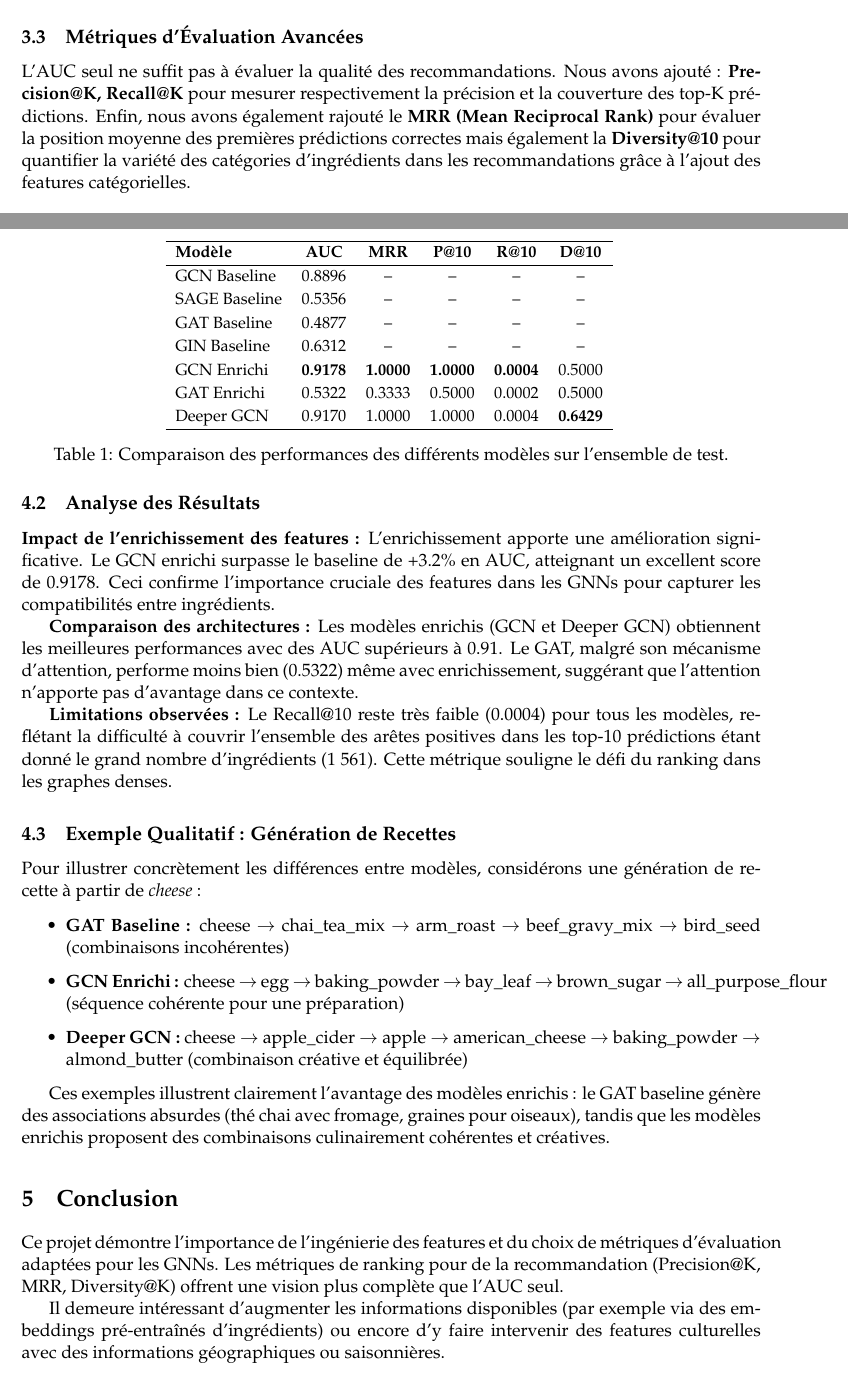
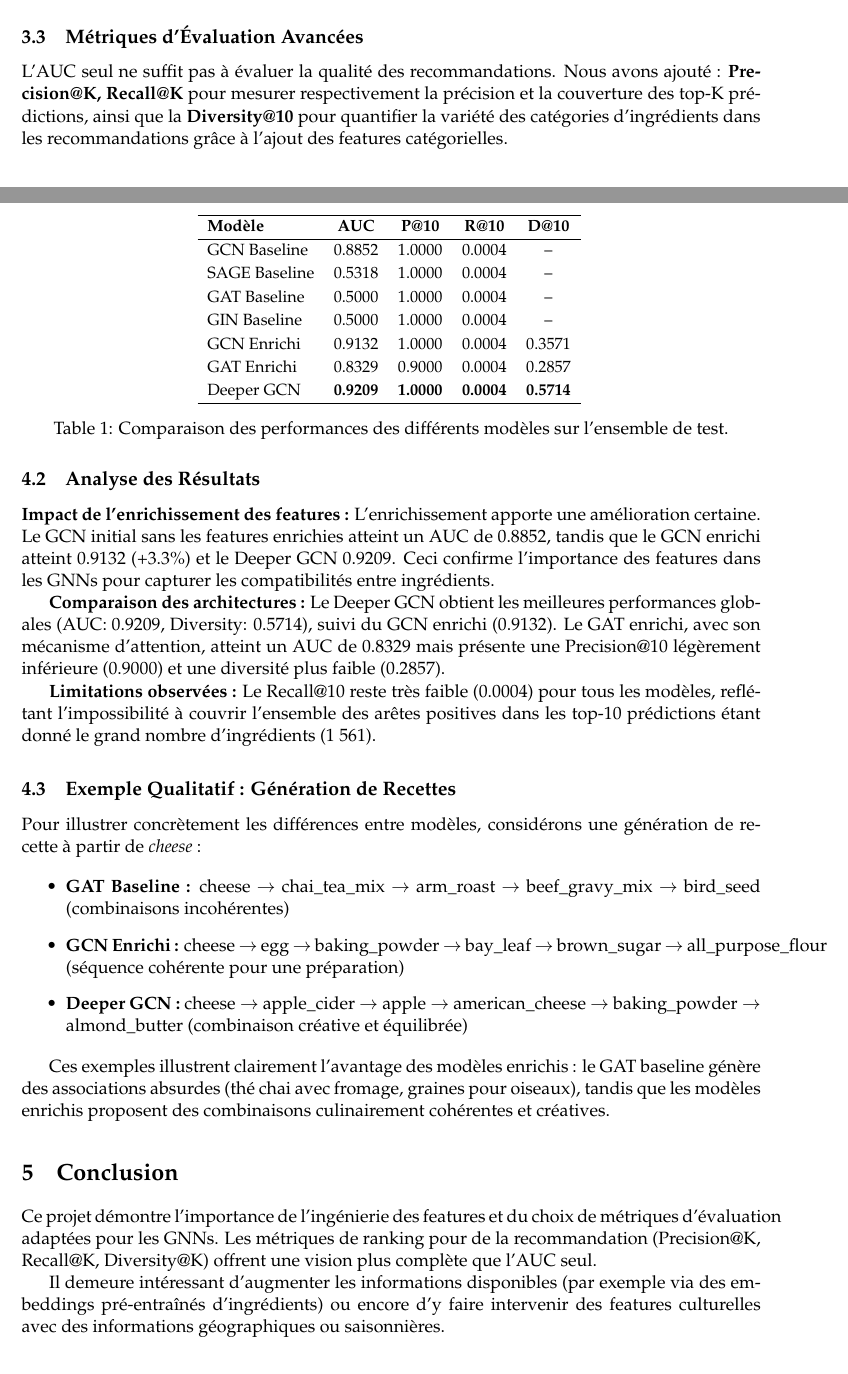
Before and after one commit to ErwannLesech/Improving-What-s-Cooking---Using-GNNs-to-redefine-Culinary-Boundaries, a LaTeX document (docs/rapport/rapport.tex): two parts of pages 3 and 4 of 4, joined at a grey line, cut so that both start at the same text. Compiled offline with pdfLaTeX.

Commit message:
Update rapport.tex and associated files with improved metrics and analysis
- Revised evaluation metrics in the report to include Precision@K, Recall@K, and Diversity@10.
- Updated performance table with new results for GCN and GAT models.
- Enhanced analysis of results, emphasizing the impact of feature enrichment on model performance.
- Corrected minor typographical errors and improved clarity in the text.
- Updated binary files: analysis.png, rapport.pdf, rapport.log, rapport.fdb_latexmk, and rapport.synctex.gz to reflect changes in the report.

```diff
--- a/docs/rapport/rapport.tex
+++ b/docs/rapport/rapport.tex
@@ -121,7 +121,7 @@
 
     \subsection{Métriques d'Évaluation Avancées}
 
-    L'AUC seul ne suffit pas à évaluer la qualité des recommandations. Nous avons ajouté : \textbf{Precision@K, Recall@K} pour mesurer respectivement la précision et la couverture des top-K prédictions. Enfin, nous avons également rajouté le \textbf{MRR (Mean Reciprocal Rank)} pour évaluer la position moyenne des premières prédictions correctes mais également la \textbf{Diversity@10} pour quantifier la variété des catégories d'ingrédients dans les recommandations grâce à l'ajout des features catégorielles.
+    L'AUC seul ne suffit pas à évaluer la qualité des recommandations. Nous avons ajouté : \textbf{Precision@K, Recall@K} pour mesurer respectivement la précision et la couverture des top-K prédictions, ainsi que la \textbf{Diversity@10} pour quantifier la variété des catégories d'ingrédients dans les recommandations grâce à l'ajout des features catégorielles.
 
     \section{Résultats et Analyse}
 
@@ -136,17 +136,17 @@
     \begin{table}[H]
     \centering
     \small
-    \begin{tabular}{lccccc}
+    \begin{tabular}{lcccc}
     \hline
-    \textbf{Modèle} & \textbf{AUC} & \textbf{MRR} & \textbf{P@10} & \textbf{R@10} & \textbf{D@10} \\
+    \textbf{Modèle} & \textbf{AUC} & \textbf{P@10} & \textbf{R@10} & \textbf{D@10} \\
     \hline
-    GCN Baseline & 0.8896 & -- & -- & -- & -- \\
-    SAGE Baseline & 0.5356 & -- & -- & -- & -- \\
-    GAT Baseline & 0.4877 & -- & -- & -- & -- \\
-    GIN Baseline & 0.6312 & -- & -- & -- & -- \\
-    GCN Enrichi & \textbf{0.9178} & \textbf{1.0000} & \textbf{1.0000} & \textbf{0.0004} & 0.5000 \\
-    GAT Enrichi & 0.5322 & 0.3333 & 0.5000 & 0.0002 & 0.5000 \\
-    Deeper GCN & 0.9170 & 1.0000 & 1.0000 & 0.0004 & \textbf{0.6429} \\
+    GCN Baseline & 0.8852 & 1.0000 & 0.0004 & -- \\
+    SAGE Baseline & 0.5318 & 1.0000 & 0.0004 & -- \\
+    GAT Baseline & 0.5000 & 1.0000 & 0.0004 & -- \\
+    GIN Baseline & 0.5000 & 1.0000 & 0.0004 & -- \\
+    GCN Enrichi & 0.9132 & 1.0000 & 0.0004 & 0.3571 \\
+    GAT Enrichi & 0.8329 & 0.9000 & 0.0004 & 0.2857 \\
+    Deeper GCN & \textbf{0.9209} & \textbf{1.0000} & \textbf{0.0004} & \textbf{0.5714} \\
     \hline
     \end{tabular}
     \caption{Comparaison des performances des différents modèles sur l'ensemble de test.}
@@ -156,12 +156,11 @@
 
     \subsection{Analyse des Résultats}
 
-    \textbf{Impact de l'enrichissement des features :} L'enrichissement apporte une amélioration significative. Le GCN enrichi surpasse le baseline de +3.2\% en AUC, atteignant un excellent score de 0.9178. Ceci confirme l'importance cruciale des features dans les GNNs pour capturer les compatibilités entre ingrédients.
+    \textbf{Impact de l'enrichissement des features :} L'enrichissement apporte une amélioration certaine. Le GCN initial sans les features enrichies atteint un AUC de 0.8852, tandis que le GCN enrichi atteint 0.9132 (+3.3\%) et le Deeper GCN 0.9209. Ceci confirme l'importance des features dans les GNNs pour capturer les compatibilités entre ingrédients.
 
-    \textbf{Comparaison des architectures :} Les modèles enrichis (GCN et Deeper GCN) obtiennent les meilleures performances avec des AUC supérieurs à 0.91. Le GAT, malgré son mécanisme d'attention, performe moins bien (0.5322) même avec enrichissement, suggérant que l'attention n'apporte pas d'avantage dans ce contexte.
+    \textbf{Comparaison des architectures :} Le Deeper GCN obtient les meilleures performances globales (AUC: 0.9209, Diversity: 0.5714), suivi du GCN enrichi (0.9132). Le GAT enrichi, avec son mécanisme d'attention, atteint un AUC de 0.8329 mais présente une Precision@10 légèrement inférieure (0.9000) et une diversité plus faible (0.2857).
 
-    \textbf{Limitations observées :} Le Recall@10 reste très faible (0.0004) pour tous les modèles, reflétant la difficulté à couvrir l'ensemble des arêtes positives dans les top-10 prédictions étant donné le grand nombre d'ingrédients (1 561). Cette métrique souligne le défi du ranking dans les graphes denses.
-
+    \textbf{Limitations observées :} Le Recall@10 reste très faible (0.0004) pour tous les modèles, reflétant l'impossibilité à couvrir l'ensemble des arêtes positives dans les top-10 prédictions étant donné le grand nombre d'ingrédients (1 561).
     \subsection{Exemple Qualitatif : Génération de Recettes}
 
     Pour illustrer concrètement les différences entre modèles, considérons une génération de recette à partir de \textit{cheese} :
@@ -176,7 +175,7 @@
 
     \section{Conclusion}
 
-    Ce projet démontre l'importance de l'ingénierie des features et du choix de métriques d'évaluation adaptées pour les GNNs. Les métriques de ranking pour de la recommandation (Precision@K, MRR, Diversity@K) offrent une vision plus complète que l'AUC seul.
+    Ce projet démontre l'importance de l'ingénierie des features et du choix de métriques d'évaluation adaptées pour les GNNs. Les métriques de ranking pour de la recommandation (Precision@K, Recall@K, Diversity@K) offrent une vision plus complète que l'AUC seul.
 
     Il demeure intéressant d'augmenter les informations disponibles (par exemple via des embeddings pré-entraînés d'ingrédients) ou encore d'y faire intervenir des features culturelles avec des informations géographiques ou saisonnières.
 
```
Also changed, not shown: docs/rapport/figures/analysis.png, docs/rapport/rapport.pdf, 4 other files.
